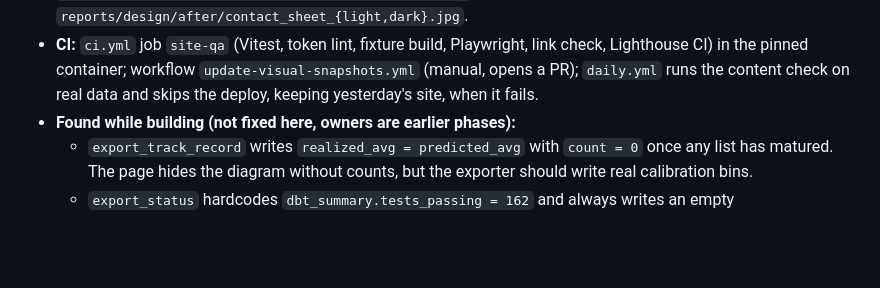
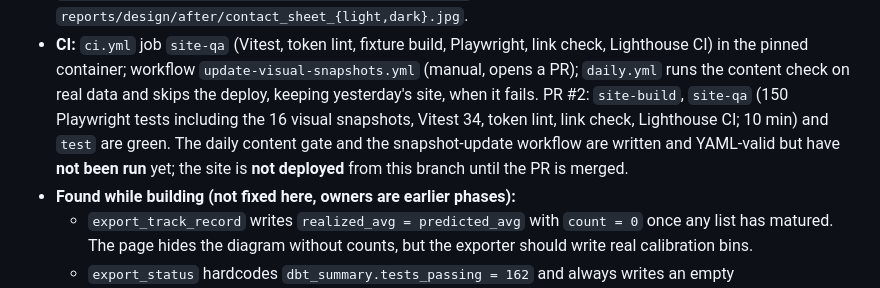
Before and after one commit to Yash-814800/GH-Breakout, a Markdown page: docs/PROGRESS.md, the part around the change. Rendered like a GitHub page; blank space fills up the shorter version.

Commit message:
docs: record Phase 14 CI results
Co-Authored-By: Claude Sonnet 5.5 <noreply@anthropic.com>

```diff
--- a/docs/PROGRESS.md
+++ b/docs/PROGRESS.md
@@ -58,6 +58,8 @@ measured (row counts, sizes, runtimes, metrics). Future sessions rely on it.
   Before and after contact sheets: `reports/design/before/contact_sheet_{light,dark}.jpg` and `reports/design/after/contact_sheet_{light,dark}.jpg`.
 - **CI:** `ci.yml` job `site-qa` (Vitest, token lint, fixture build, Playwright, link check, Lighthouse CI) in the pinned container; workflow
   `update-visual-snapshots.yml` (manual, opens a PR); `daily.yml` runs the content check on real data and skips the deploy, keeping yesterday's site, when it fails.
+  PR #2: `site-build`, `site-qa` (150 Playwright tests including the 16 visual snapshots, Vitest 34, token lint, link check, Lighthouse CI; 10 min) and `test` are green. The daily
+  content gate and the snapshot-update workflow are written and YAML-valid but have **not been run** yet; the site is **not deployed** from this branch until the PR is merged.
 - **Found while building (not fixed here, owners are earlier phases):**
   - `export_track_record` writes `realized_avg = predicted_avg` with `count = 0` once any list has matured. The page hides the diagram without counts, but the exporter should write
     real calibration bins.
```
